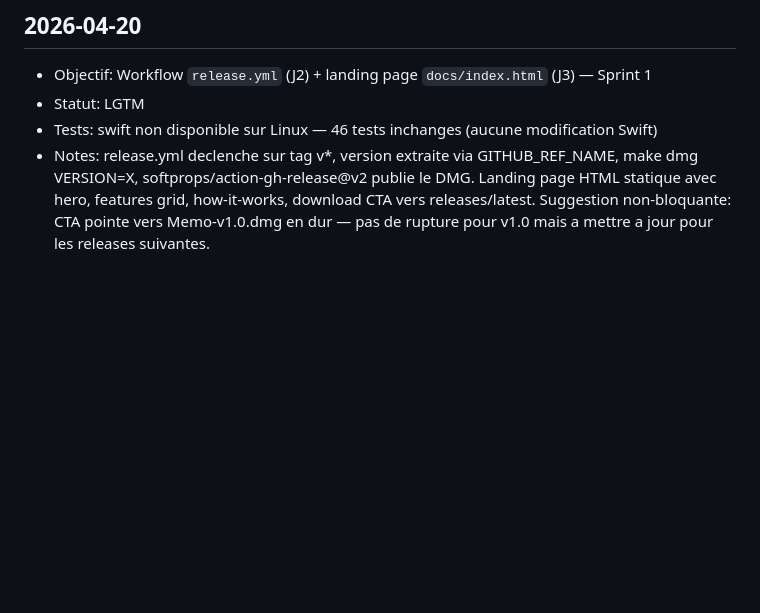
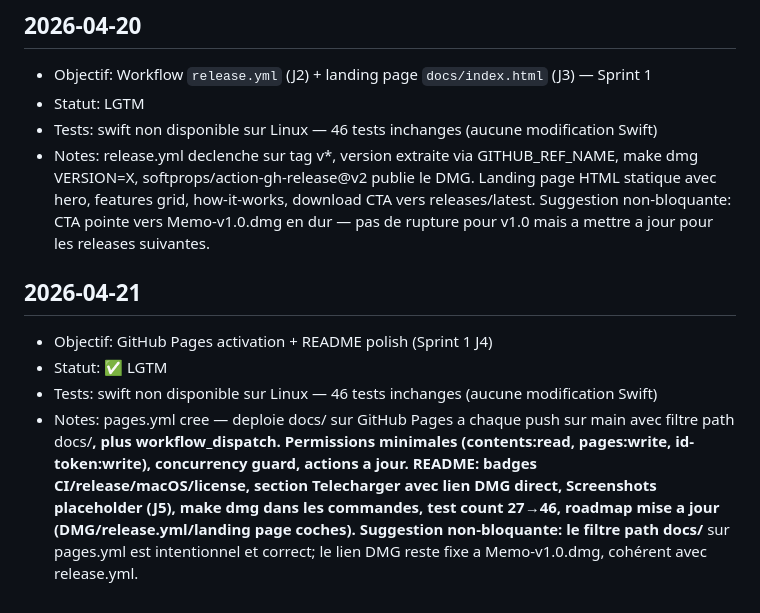
Before and after one commit to amadoug2g/whisper-input, a Markdown page: memory/SESSION_LOG.md, the part around the change. Drawn GitHub-style; blank space fills up the shorter version.

Commit message:
docs: reviewer approval for Sprint 1 J4 (GitHub Pages + README polish)
Add SESSION_LOG entry for 2026-04-21: LGTM on pages.yml workflow and
README updates. No blocking issues found.

https://claude.ai/code/session_01AHyM5TNBhCTWBrtBn3YL3P

```diff
--- a/memory/SESSION_LOG.md
+++ b/memory/SESSION_LOG.md
@@ -60,3 +60,9 @@ Format par entrée :
 - Statut: LGTM
 - Tests: swift non disponible sur Linux — 46 tests inchanges (aucune modification Swift)
 - Notes: release.yml declenche sur tag v*, version extraite via GITHUB_REF_NAME, make dmg VERSION=X, softprops/action-gh-release@v2 publie le DMG. Landing page HTML statique avec hero, features grid, how-it-works, download CTA vers releases/latest. Suggestion non-bloquante: CTA pointe vers Memo-v1.0.dmg en dur — pas de rupture pour v1.0 mais a mettre a jour pour les releases suivantes.
+
+## 2026-04-21
+- Objectif: GitHub Pages activation + README polish (Sprint 1 J4)
+- Statut: ✅ LGTM
+- Tests: swift non disponible sur Linux — 46 tests inchanges (aucune modification Swift)
+- Notes: pages.yml cree — deploie docs/ sur GitHub Pages a chaque push sur main avec filtre path docs/**, plus workflow_dispatch. Permissions minimales (contents:read, pages:write, id-token:write), concurrency guard, actions a jour. README: badges CI/release/macOS/license, section Telecharger avec lien DMG direct, Screenshots placeholder (J5), make dmg dans les commandes, test count 27→46, roadmap mise a jour (DMG/release.yml/landing page coches). Suggestion non-bloquante: le filtre path docs/** sur pages.yml est intentionnel et correct; le lien DMG reste fixe a Memo-v1.0.dmg, cohérent avec release.yml.
```
